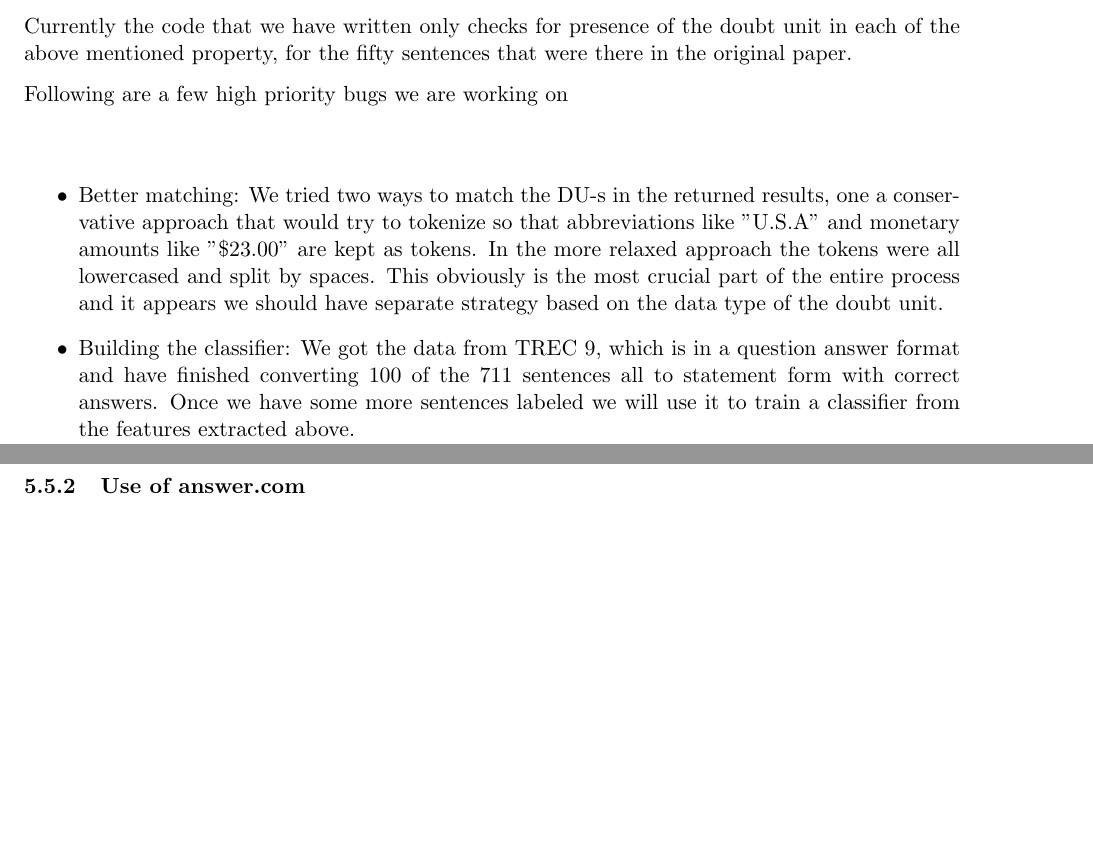
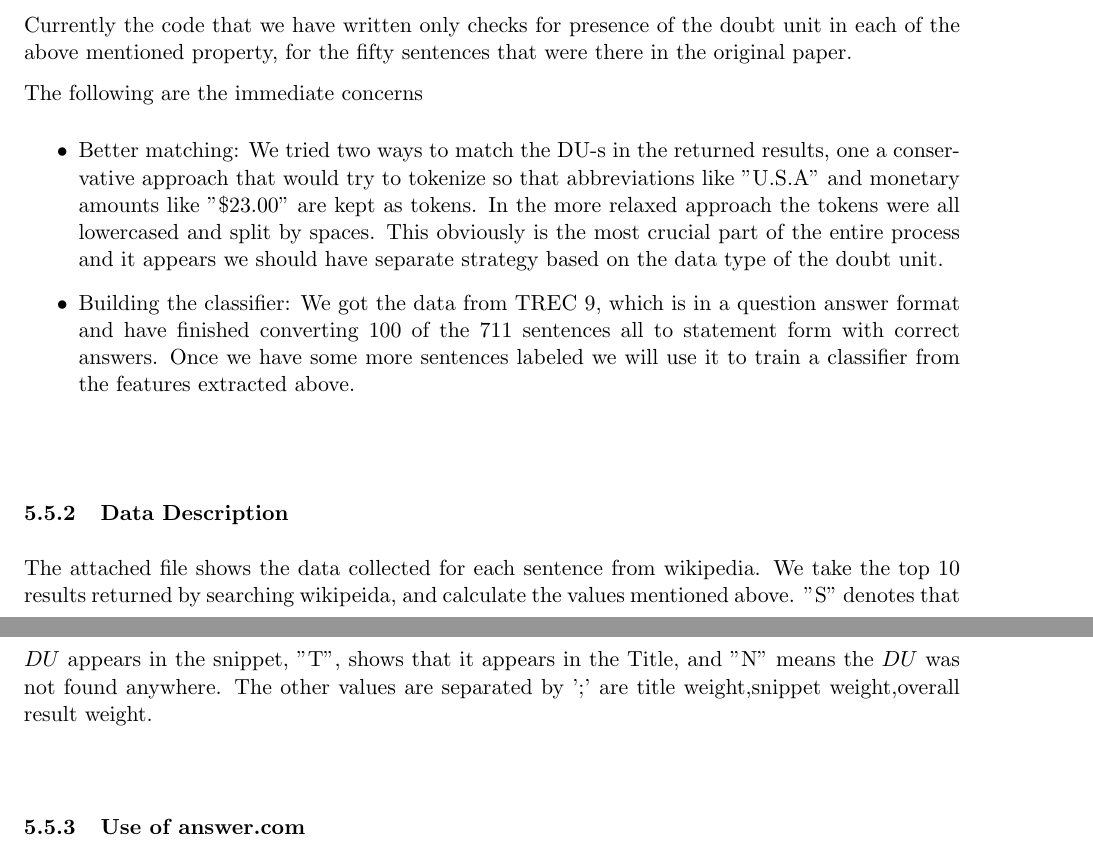
Before and after one commit to thinker007/tverifier, a LaTeX document (proposal/paper.tex): two parts of pages 14 and 15 of 15, joined at a grey line, cut so that both start at the same text, the shorter picture padded with empty space. Compiled offline with pdfLaTeX.

Commit message:
Some more cosmetic changes

```diff
--- a/proposal/paper.tex
+++ b/proposal/paper.tex
@@ -571,14 +571,14 @@ As for the rest of the properties like redirectitles, redirectsnippets, sectiont
 
 Currently the code that we have written only checks for presence of the doubt unit in each of the above mentioned property, for the fifty sentences that were there in the original paper.
 
-
-Following are a few high priority bugs we are working on
-
+The following are the immediate concerns
 \begin{itemize}
 \item Better matching: We tried two ways to match the DU-s in the returned results, one a conservative approach that would try to tokenize so that abbreviations like "U.S.A" and monetary amounts like "\$23.00" are kept as tokens. In the more relaxed approach the tokens were all lowercased and split by spaces. This obviously is the most crucial part of the entire process and it appears we should have separate strategy based on the data type of the doubt unit.
 \item Building the classifier: We got the data from TREC 9, which is in a question answer format and have finished converting 100 of the 711 sentences all to statement form with correct answers. Once we have some more sentences labeled we will use it to train a classifier from the features extracted above.
 \end{itemize}
 
+\subsubsection{Data Description}
+The attached file shows the data collected for each sentence from wikipedia. We take the top 10 results returned by searching wikipeida, and calculate the values mentioned above. "S" denotes that $DU$ appears in the snippet, "T", shows that it appears in the Title, and "N" means the $DU$ was not found anywhere. The other values are separated by ';' are title weight,snippet weight,overall result weight.
 
 \subsubsection{Use of answer.com}
 We found that answer.com also contains the correct answers to the for the doubt sentences in almost of all the cases. The precise Q\&A format of closely matching the sentences excites us about the possibilities of using the above mentioned strategies for this site. A lot of domain specific sites (like stackexchange.com, quora.com) have become very popular since 2009, which deviate from the traditional forums in the sense that the user generated content is voted, summarised and exposed to a programmatic interface.
```
Also changed, not shown: proposal/paper.pdf.
